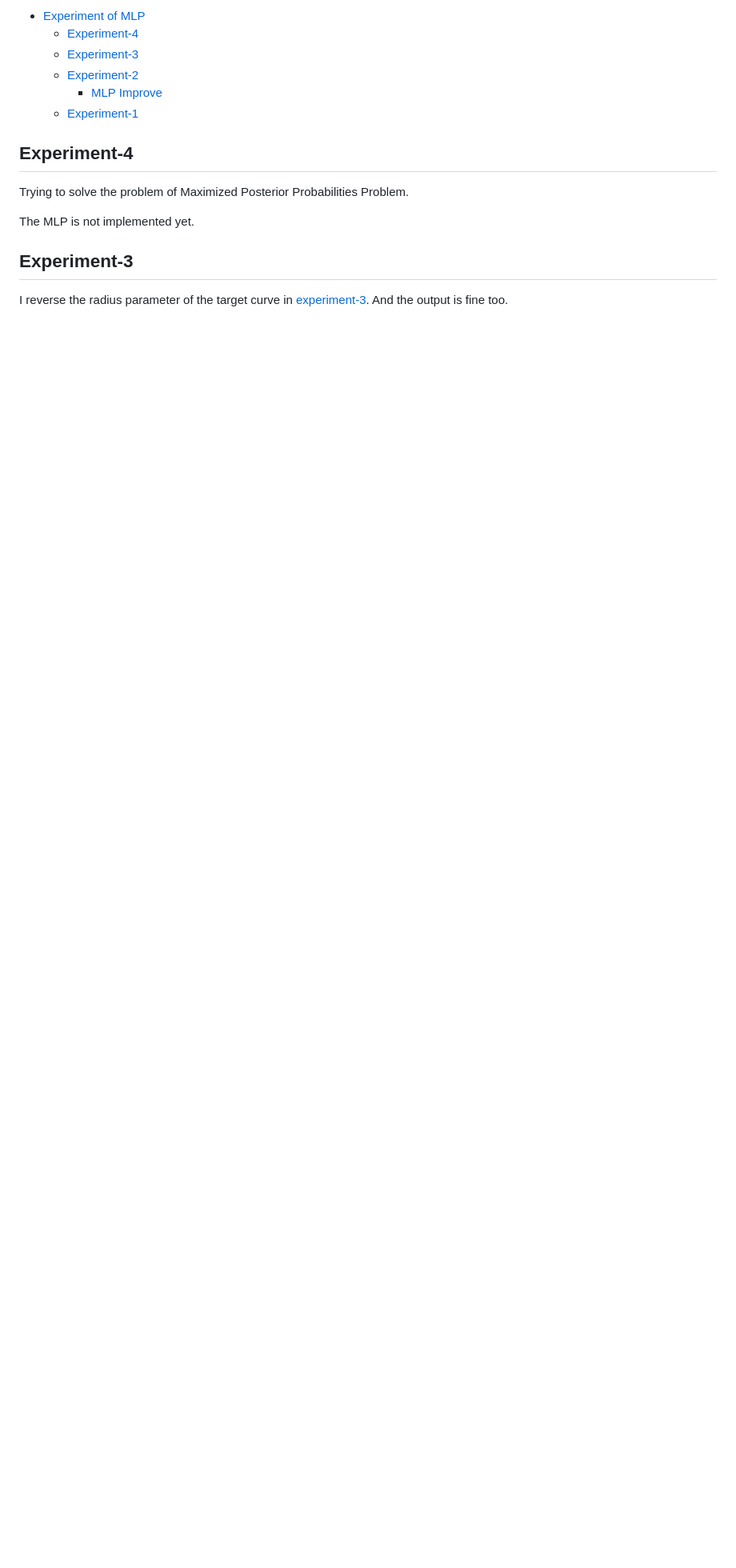
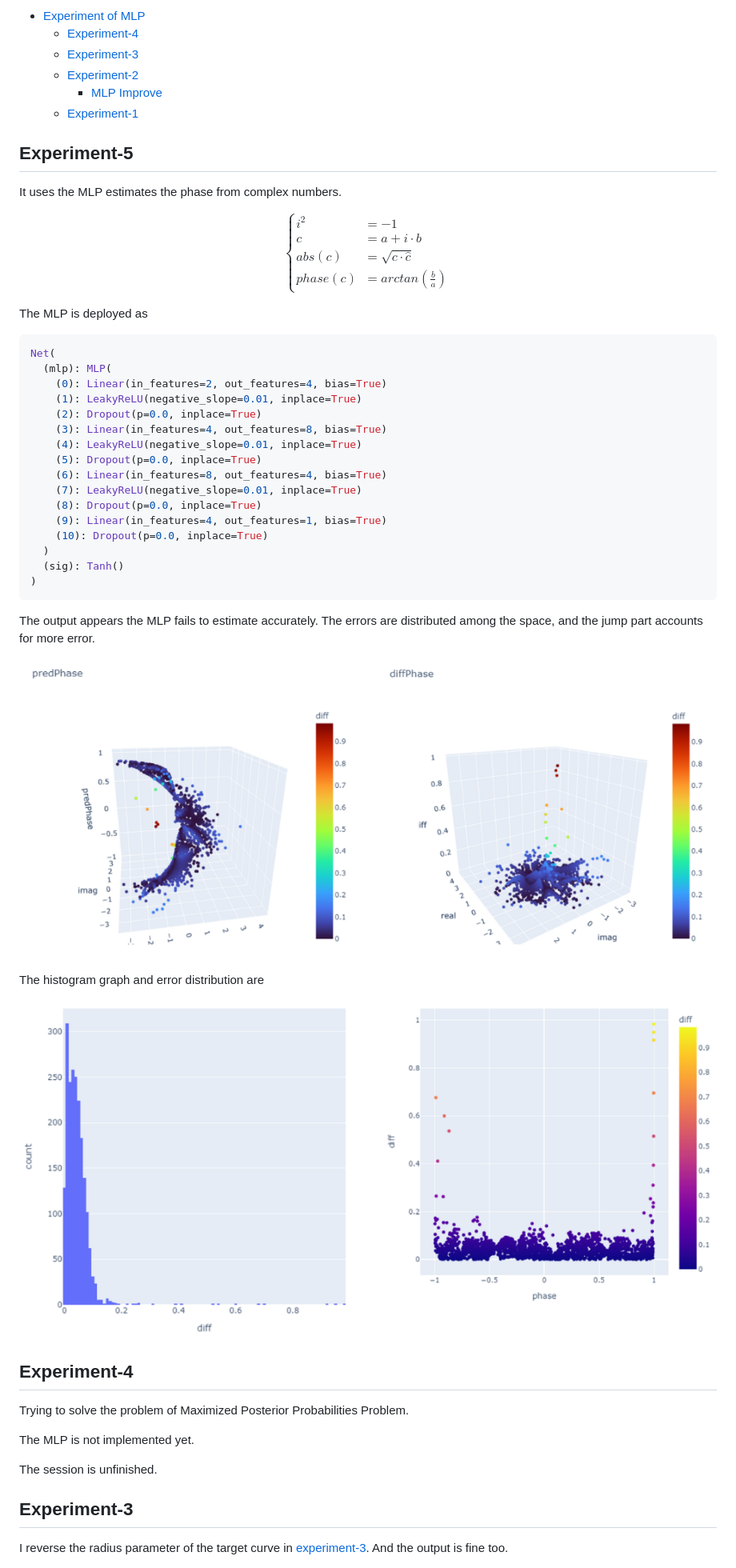
Before and after one commit to listenzcc/MLP-notebook, a Markdown page: readme.md, the part around the change. Shown: that part at 80% size. Drawn GitHub-style; pictures changed too: experiment-5/doc/Snipaste_2023-02-20_16-22-37.png (added), experiment-5/doc/Snipaste_2023-02-20_16-25-12.png (added); blank space fills up the shorter version.

Commit message:
Add experiment-5

````diff
--- a/readme.md
+++ b/readme.md
@@ -22,11 +22,57 @@ https://listenzcc.github.io/MLP-notebook/
     - [MLP Improve](#mlp-improve)
   - [Experiment-1](#experiment-1)
 
+## Experiment-5
+
+It uses the MLP estimates the phase from complex numbers.
+
+$$
+\begin{cases}
+ i^2 &= -1 \\
+ c &= a + i \cdot b \\
+ abs(c) &= \sqrt{c \cdot \hat{c}} \\
+ phase(c) &= arctan(\frac{b}{a})
+\end{cases}
+$$
+
+The MLP is deployed as
+
+```c
+Net(
+  (mlp): MLP(
+    (0): Linear(in_features=2, out_features=4, bias=True)
+    (1): LeakyReLU(negative_slope=0.01, inplace=True)
+    (2): Dropout(p=0.0, inplace=True)
+    (3): Linear(in_features=4, out_features=8, bias=True)
+    (4): LeakyReLU(negative_slope=0.01, inplace=True)
+    (5): Dropout(p=0.0, inplace=True)
+    (6): Linear(in_features=8, out_features=4, bias=True)
+    (7): LeakyReLU(negative_slope=0.01, inplace=True)
+    (8): Dropout(p=0.0, inplace=True)
+    (9): Linear(in_features=4, out_features=1, bias=True)
+    (10): Dropout(p=0.0, inplace=True)
+  )
+  (sig): Tanh()
+)
+```
+
+The output appears the MLP fails to estimate accurately.
+The errors are distributed among the space,
+and the jump part accounts for more error.
+
+![Phase error](./experiment-5/doc/Snipaste_2023-02-20_16-22-37.png)
+
+The histogram graph and error distribution are
+
+![Phase dist](./experiment-5/doc/Snipaste_2023-02-20_16-25-12.png)
+
 ## Experiment-4
 
 Trying to solve the problem of Maximized Posterior Probabilities Problem.
 
 The MLP is not implemented yet.
+
+The session is unfinished.
 
 ## Experiment-3
 
````
Also changed, not shown: 1 other file.
